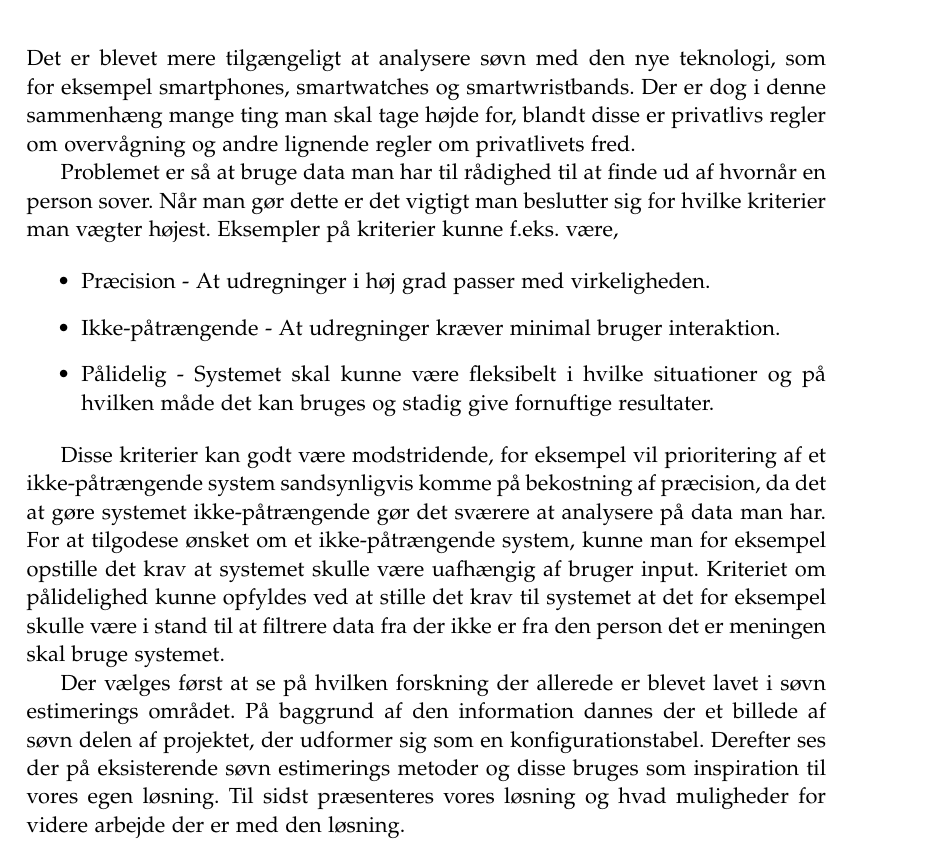
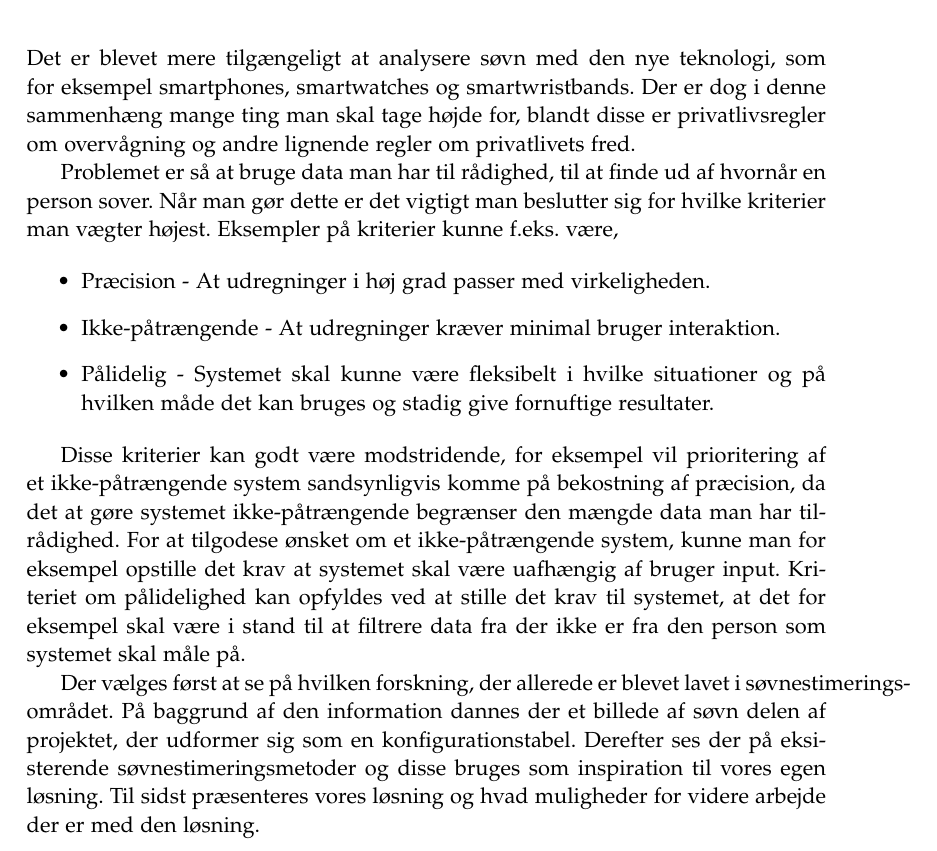
Before and after one commit to lgrave11/P8-Report, a LaTeX thesis (Report/master.tex, which reads Report/indhold/soevn/meta.tex): part of page 11 of 52, cut so that both start at the same text. Compiled offline with pdfLaTeX.

Commit message:
grammatik rettelser til meta søvn

```diff
--- a/Report/indhold/soevn/meta.tex
+++ b/Report/indhold/soevn/meta.tex
@@ -1,13 +1,7 @@
-\begin{comment}
-Dette kapitel indeholder forskning omkring søvn, hvor forskellige metoder til at detektere søvn bliver beskrevet.
-Hvorefter metoderne bliver sammenlignet med hinanden for at se på hvilket metoder vil kunne bruges til dette projekt.
-%Et eller andet omkring konfigurationstabel
-Til slut vil der blive set på en enkelt metode i dybden som et proof of concept.
-\end{comment}
 Det er blevet mere tilgængeligt at analysere søvn med den nye teknologi, som for eksempel smartphones, smartwatches og smartwristbands.
-Der er dog i denne sammenhæng mange ting man skal tage højde for, blandt disse er privatlivs regler om overvågning og andre lignende regler om privatlivets fred.
+Der er dog i denne sammenhæng mange ting man skal tage højde for, blandt disse er privatlivsregler om overvågning og andre lignende regler om privatlivets fred.
 
-Problemet er så at bruge data man har til rådighed til at finde ud af hvornår en person sover.
+Problemet er så at bruge data man har til rådighed, til at finde ud af hvornår en person sover.
 Når man gør dette er det vigtigt man beslutter sig for hvilke kriterier man vægter højest.
 Eksempler på kriterier kunne f.eks. være,
 
@@ -18,11 +12,11 @@ Eksempler på kriterier kunne f.eks. være,
 \end{itemize}
 
 
-Disse kriterier kan godt være modstridende, for eksempel vil prioritering af et ikke-påtrængende system sandsynligvis komme på bekostning af præcision, da det at gøre systemet ikke-påtrængende gør det sværere at analysere på data man har.
-For at tilgodese ønsket om et ikke-påtrængende system, kunne man for eksempel opstille det krav at systemet skulle være uafhængig af bruger input.
-Kriteriet om pålidelighed kunne opfyldes ved at stille det krav til systemet at det for eksempel skulle være i stand til at filtrere data fra der ikke er fra den person det er meningen skal bruge systemet.
+Disse kriterier kan godt være modstridende, for eksempel vil prioritering af et ikke-påtrængende system sandsynligvis komme på bekostning af præcision, da det at gøre systemet ikke-påtrængende begrænser den mængde data man har tilrådighed.
+For at tilgodese ønsket om et ikke-påtrængende system, kunne man for eksempel opstille det krav at systemet skal være uafhængig af bruger input.
+Kriteriet om pålidelighed kan opfyldes ved at stille det krav til systemet, at det for eksempel skal være i stand til at filtrere data fra der ikke er fra den person som systemet skal måle på.
 
-Der vælges først at se på hvilken forskning der allerede er blevet lavet i søvn estimerings området.
+Der vælges først at se på hvilken forskning, der allerede er blevet lavet i søvnestimerings-området.
 På baggrund af den information dannes der et billede af søvn delen af projektet, der udformer sig som en konfigurationstabel.
-Derefter ses der på eksisterende søvn estimerings metoder og disse bruges som inspiration til vores egen løsning.
+Derefter ses der på eksisterende søvnestimeringsmetoder og disse bruges som inspiration til vores egen løsning.
 Til sidst præsenteres vores løsning og hvad muligheder for videre arbejde der er med den løsning.
```
